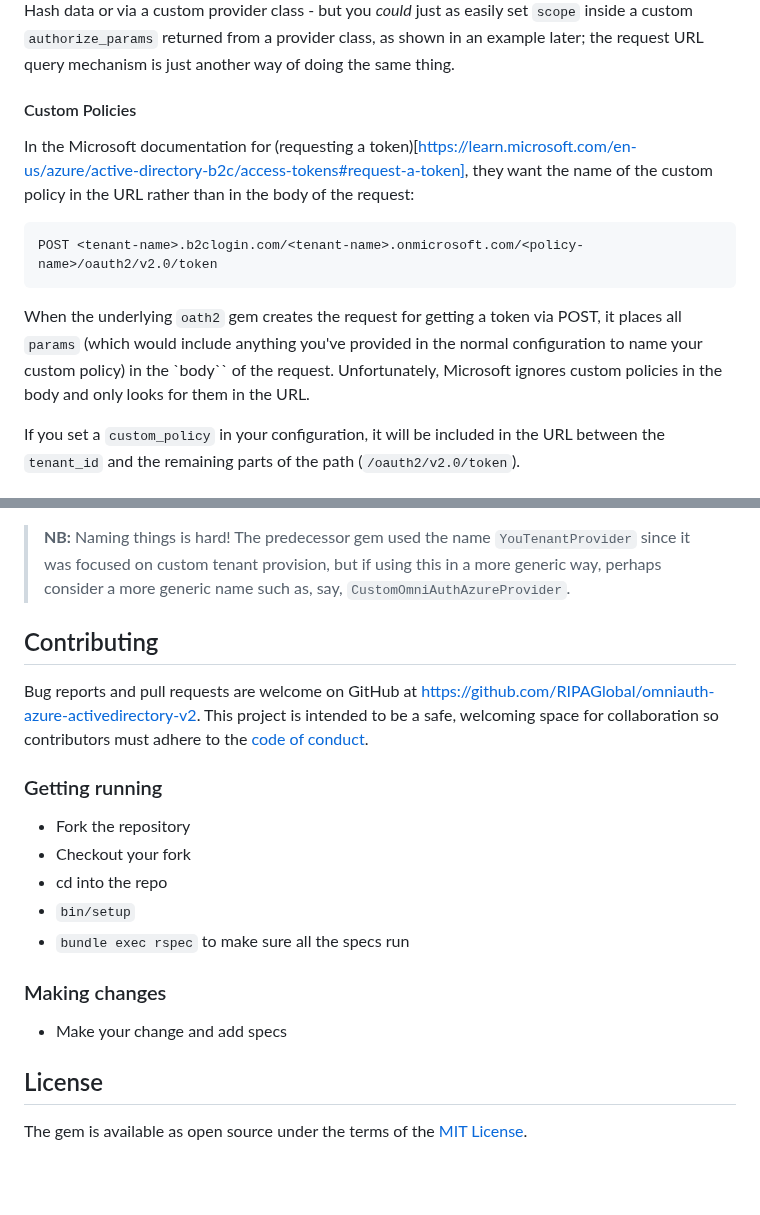
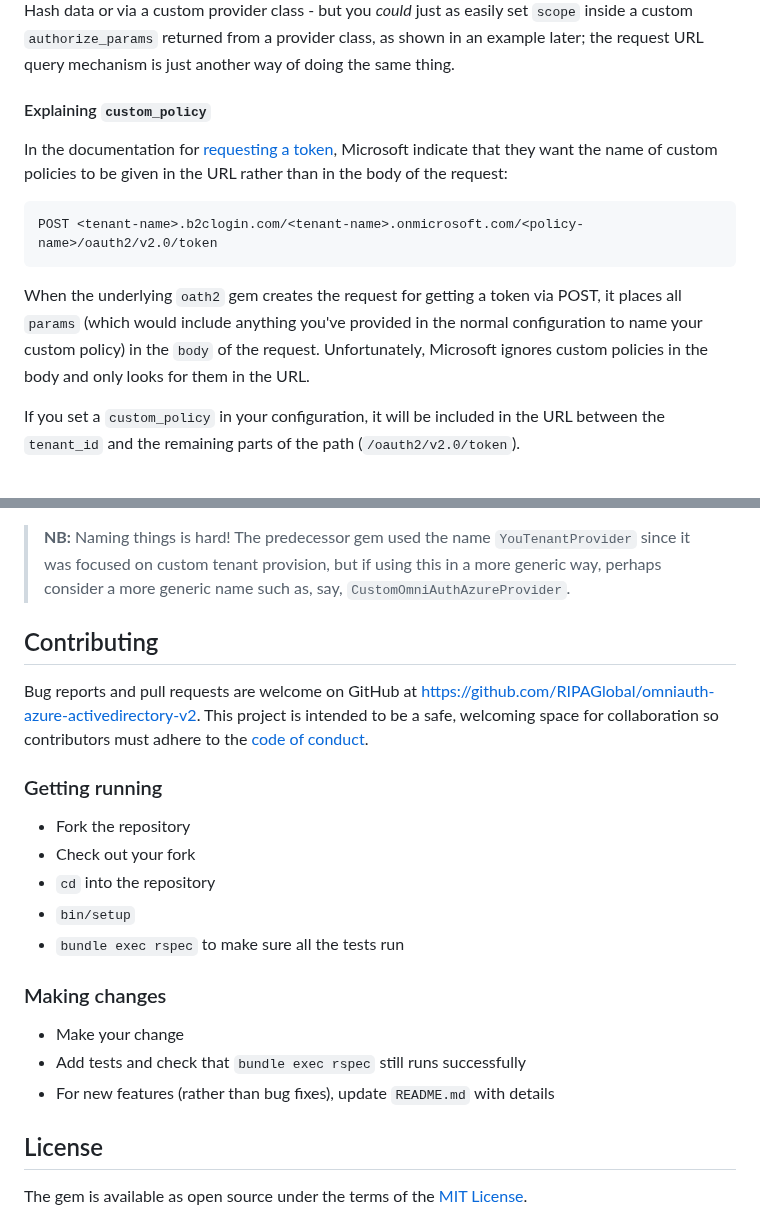
Before and after one commit to RIPAGlobal/omniauth-azure-activedirectory-v2, a Markdown page: README.md, 2 parts joined by grey strips. Drawn GitHub-style; blank space fills up the shorter version.

Commit message:
(Direct to 'master') Fix up README.md a little after merging of #19

````diff
--- a/README.md
+++ b/README.md
@@ -106,12 +106,15 @@ All of the items listed below are optional, unless noted otherwise. They can be
 
 In addition, as a special case, if the request URL contains a query parameter `prompt`, then this will be written into `authorize_params` under that key, overwriting if present any other value there. Note that this comes from the current request URL at the time OAuth flow is commencing, _not_ via static options Hash data or via a custom provider class - but you _could_ just as easily set `scope` inside a custom `authorize_params` returned from a provider class, as shown in an example later; the request URL query mechanism is just another way of doing the same thing.
 
-#### Custom Policies
-In the Microsoft documentation for (requesting a token)[https://learn.microsoft.com/en-us/azure/active-directory-b2c/access-tokens#request-a-token], they want the name of the custom policy in the URL rather than in the body of the request:
+#### Explaining `custom_policy`
+
+In the documentation for [requesting a token](https://learn.microsoft.com/en-us/azure/active-directory-b2c/access-tokens#request-a-token), Microsoft indicate that they want the name of custom policies to be given in the URL rather than in the body of the request:
+
 ```
 POST <tenant-name>.b2clogin.com/<tenant-name>.onmicrosoft.com/<policy-name>/oauth2/v2.0/token
 ```
-When the underlying `oath2` gem creates the request for getting a token via POST, it places all `params` (which would include anything you've provided in the normal configuration to name your custom policy) in the `body`` of the request. Unfortunately, Microsoft ignores custom policies in the body and only looks for them in the URL.
+
+When the underlying `oath2` gem creates the request for getting a token via POST, it places all `params` (which would include anything you've provided in the normal configuration to name your custom policy) in the `body` of the request. Unfortunately, Microsoft ignores custom policies in the body and only looks for them in the URL.
 
 If you set a `custom_policy` in your configuration, it will be included in the URL between the `tenant_id` and the remaining parts of the path (`/oauth2/v2.0/token`).
 
@@ -161,20 +164,23 @@ In method `#authorize_params` above, the request object is used to look for a `l
 
 
 
-
 ## Contributing
 
 Bug reports and pull requests are welcome on GitHub at https://github.com/RIPAGlobal/omniauth-azure-activedirectory-v2. This project is intended to be a safe, welcoming space for collaboration so contributors must adhere to the [code of conduct](https://github.com/RIPAGlobal/omniauth-azure-activedirectory-v2/blob/master/CODE_OF_CONDUCT.md).
 
 ### Getting running
+
 * Fork the repository
-* Checkout your fork
-* cd into the repo
+* Check out your fork
+* `cd` into the repository
 * `bin/setup`
-* `bundle exec rspec` to make sure all the specs run
+* `bundle exec rspec` to make sure all the tests run
 
 ### Making changes
-* Make your change and add specs
+
+* Make your change
+* Add tests and check that `bundle exec rspec` still runs successfully
+* For new features (rather than bug fixes), update `README.md` with details
 
 ## License
 
````
